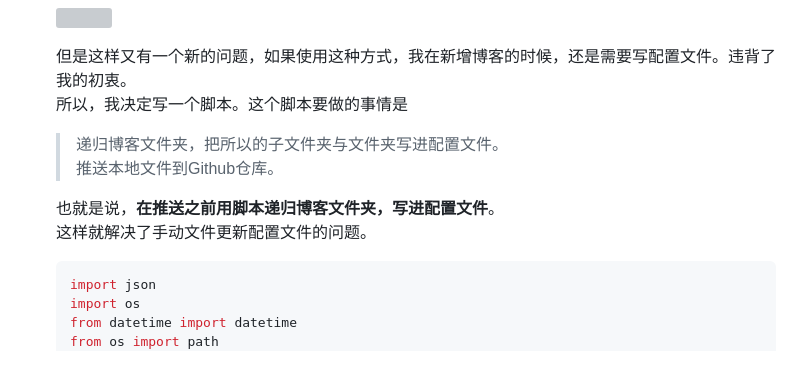
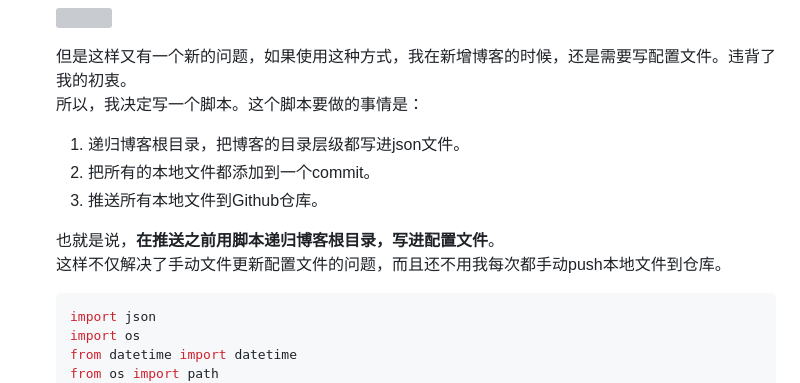
Before and after one commit to WongJingGitt/wongjinggitt.github.io, a Markdown page: blog/博客搭建/关于搭建博客时踩过的坑.md, the part around the change. Drawn GitHub-style; grey boxes are pictures that could not be loaded.

Commit message:
2023-11-06 10:40:45

````diff
--- a/blog/博客搭建/关于搭建博客时踩过的坑.md
+++ b/blog/博客搭建/关于搭建博客时踩过的坑.md
@@ -62,12 +62,14 @@
     ![](https://wongjinggitt.github.io/images/%E5%8D%9A%E5%AE%A2%E6%90%AD%E5%BB%BA/%E7%9B%AE%E5%BD%95%E5%B1%82%E7%BA%A7%E8%AF%B7%E6%B1%82.png)
 
     但是这样又有一个新的问题，如果使用这种方式，我在新增博客的时候，还是需要写配置文件。违背了我的初衷。
-    所以，我决定写一个脚本。这个脚本要做的事情是
-    > 递归博客文件夹，把所以的子文件夹与文件夹写进配置文件。
-    推送本地文件到Github仓库。
+    所以，我决定写一个脚本。这个脚本要做的事情是：
 
-    也就是说，**在推送之前用脚本递归博客文件夹，写进配置文件**。
-    这样就解决了手动文件更新配置文件的问题。
+    1. 递归博客根目录，把博客的目录层级都写进json文件。
+    2. 把所有的本地文件都添加到一个commit。
+    3. 推送所有本地文件到Github仓库。
+
+    也就是说，**在推送之前用脚本递归博客根目录，写进配置文件**。
+    这样不仅解决了手动文件更新配置文件的问题，而且还不用我每次都手动push本地文件到仓库。
     ```python
     import json
     import os
````
Also changed, not shown: 1 other file.
